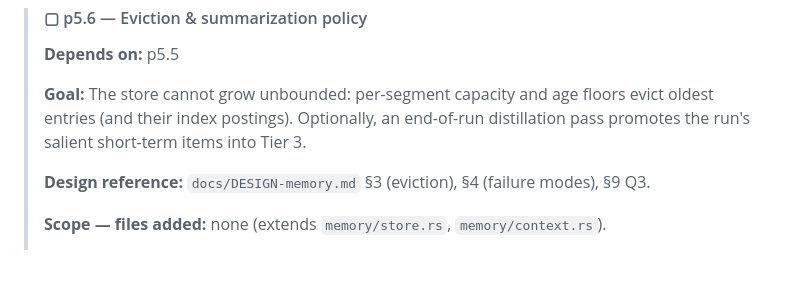
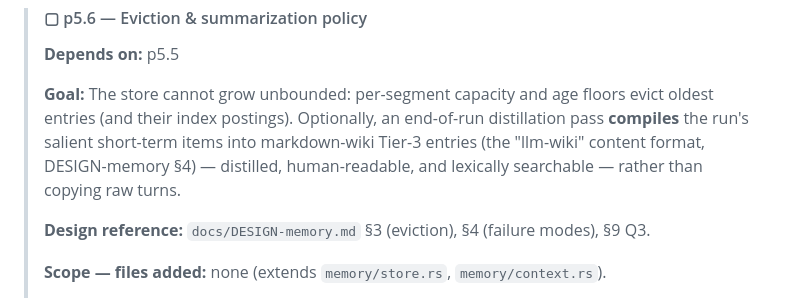
Before and after one commit to 0x89karan/runtime1, a Markdown page: docs/PHASE-5-PLAN.md, the part around the change. GitHub-like rendering; blank space fills up the shorter version.

```diff
--- a/docs/PHASE-5-PLAN.md
+++ b/docs/PHASE-5-PLAN.md
@@ -449,7 +449,9 @@ The audit recommends it and Phase 5 depends on it. Written in full increment for
 >
 > **Goal:** The store cannot grow unbounded: per-segment capacity and age floors evict
 > oldest entries (and their index postings). Optionally, an end-of-run distillation
-> pass promotes the run's salient short-term items into Tier 3.
+> pass **compiles** the run's salient short-term items into markdown-wiki Tier-3 entries
+> (the "llm-wiki" content format, DESIGN-memory §4) — distilled, human-readable, and
+> lexically searchable — rather than copying raw turns.
 >
 > **Design reference:** `docs/DESIGN-memory.md` §3 (eviction), §4 (failure modes), §9 Q3.
 >
```
Also changed, not shown: docs/DESIGN-memory.md (+26 -11 lines), docs/ROADMAP.md (+3 -1 lines).
